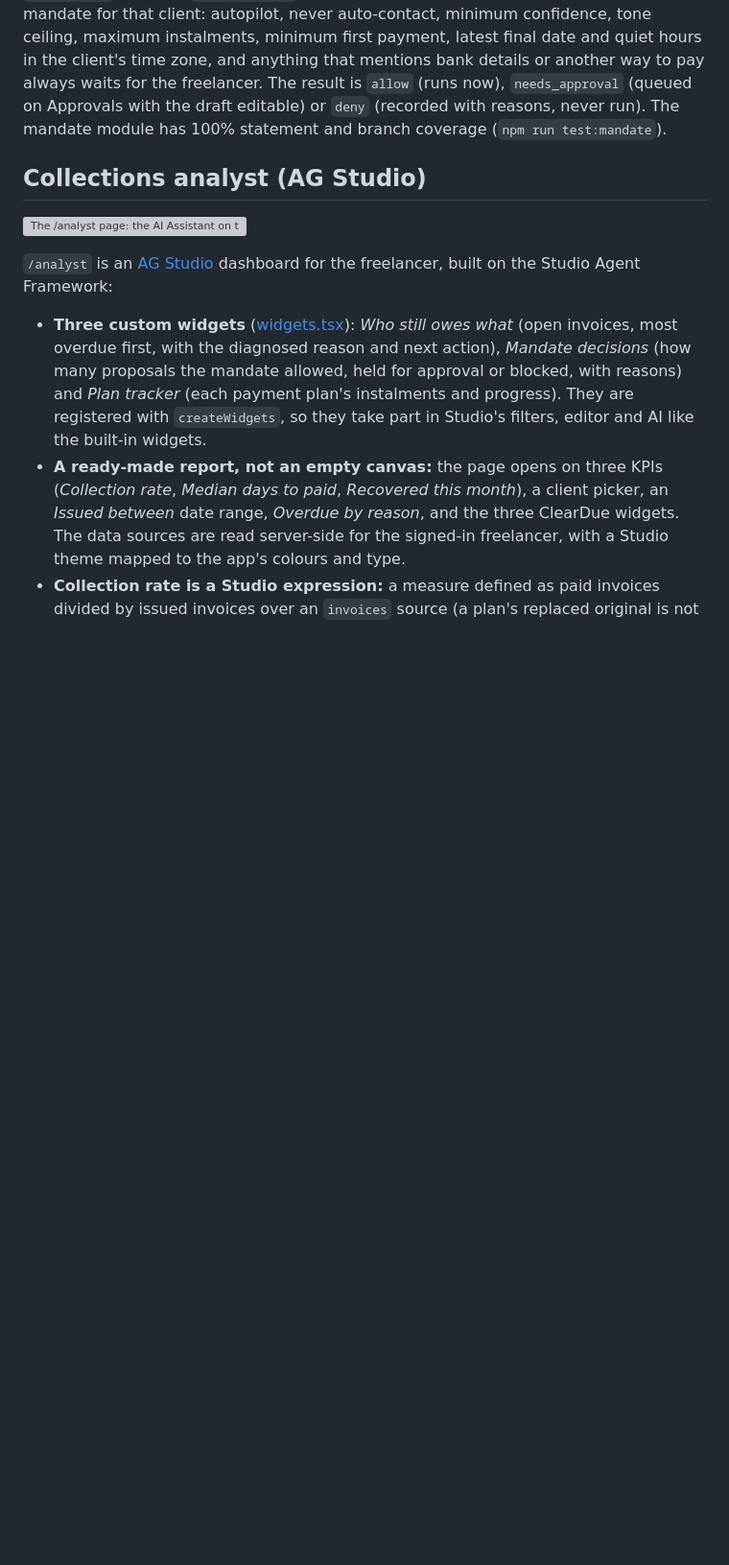
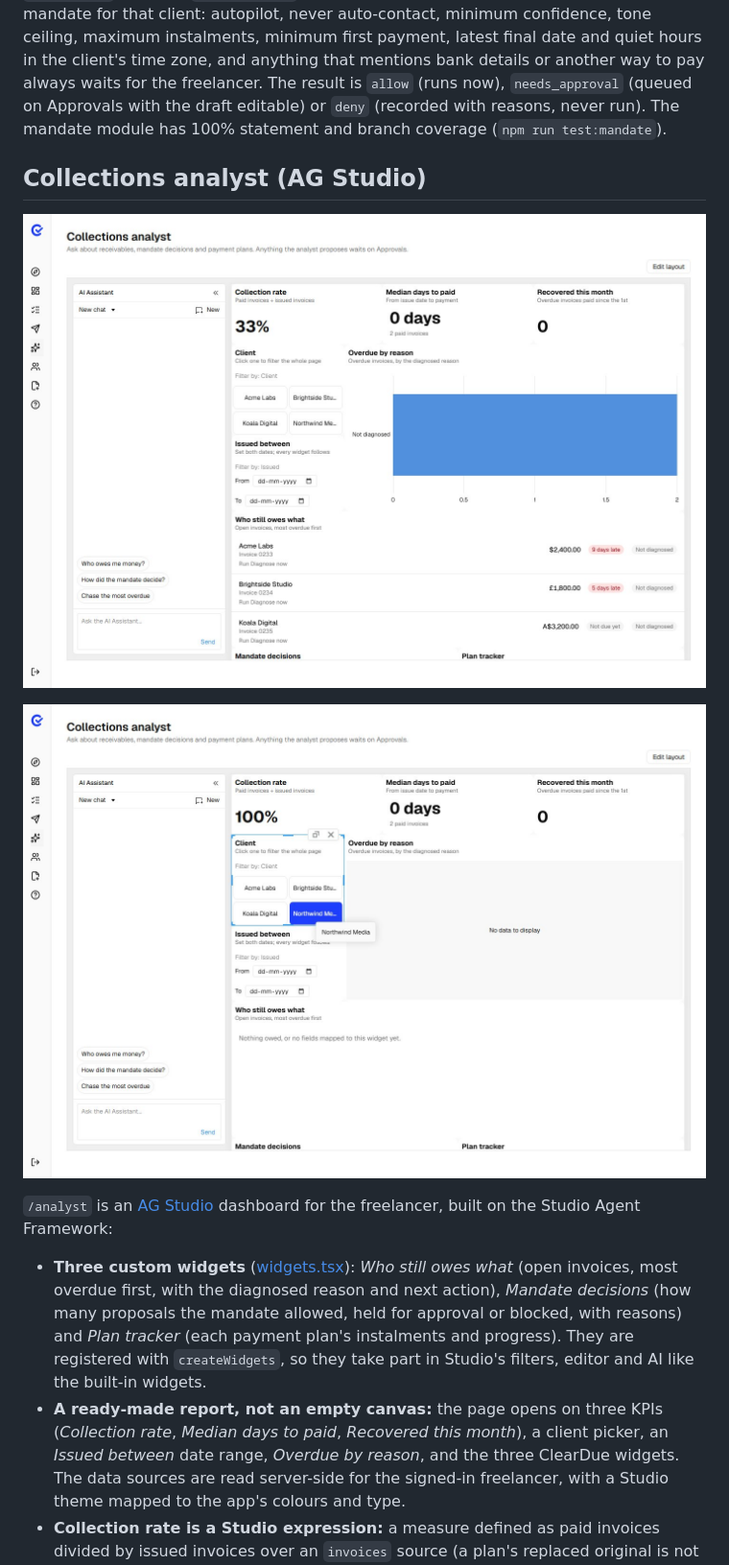
Before and after one commit to tusharshah21/cleardue, a Markdown page: README.md, the part around one of its changes. Shown at 96% size. Rendered like a GitHub page; pictures changed too: docs/screenshots/45-hosted-analyst-report.jpg (added), docs/screenshots/46-hosted-analyst-northwind.jpg (added); blank space fills up the shorter version; grey boxes are pictures that could not be loaded.

Commit message:
Refresh analyst screenshots from the hosted demo and show the cancelled-in-PayPal check

```diff
--- a/README.md
+++ b/README.md
@@ -69,7 +69,9 @@ flowchart LR
 
 ## Collections analyst (AG Studio)
 
-![The /analyst page: the AI Assistant on the left, and three custom widgets (who still owes what, mandate decisions, plan tracker) on the report](docs/screenshots/38-analyst-dashboard.jpg)
+![The hosted /analyst page opening on its ready-made report: collection rate, median days to paid and recovered this month as KPIs, the client and date filters, overdue by reason, and the three custom widgets](docs/screenshots/45-hosted-analyst-report.jpg)
+
+![The same report with Northwind Media clicked: every widget follows the client filter and the collection rate reads 100%](docs/screenshots/46-hosted-analyst-northwind.jpg)
 
 `/analyst` is an [AG Studio](https://www.ag-grid.com/studio/) dashboard for the freelancer, built on the Studio Agent Framework:
 
```
Also changed, not shown: other parts of README.md (+2 -0 lines), docs/screenshots/47-hosted-cancelled-in-paypal.jpg (added).
